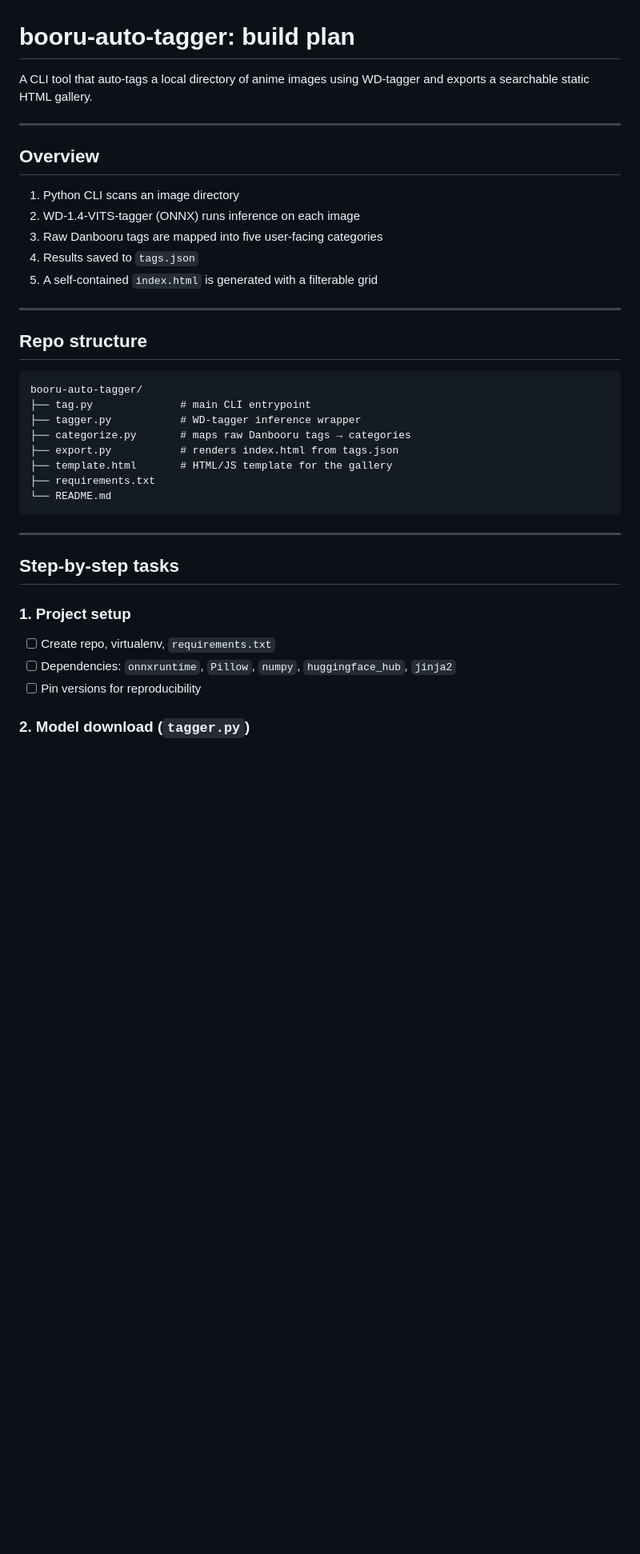
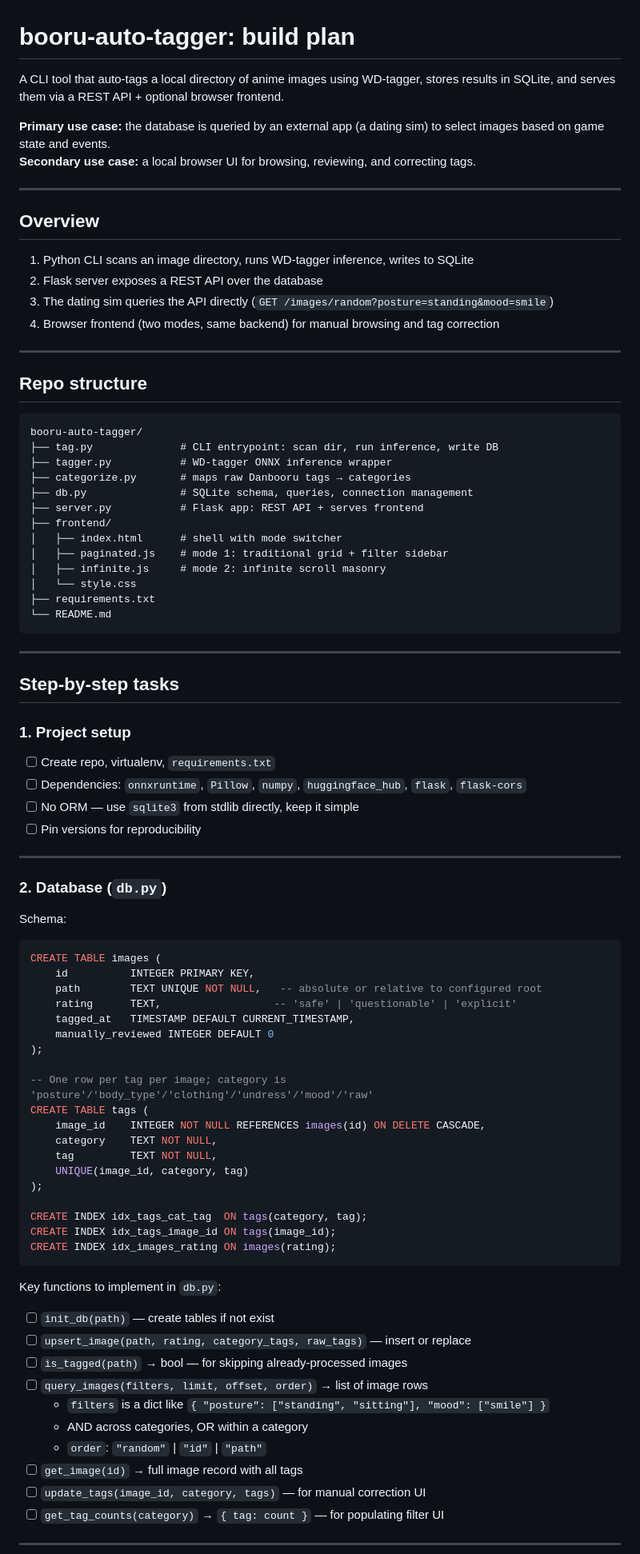
Before and after one commit to funlikely/booru-auto-tagger, a Markdown page: booru-auto-tagger-todo-plan.md, the part around one of its changes. Shown at 80% size. Drawn GitHub-style; blank space fills up the shorter version.

````diff
--- a/booru-auto-tagger-todo-plan.md
+++ b/booru-auto-tagger-todo-plan.md
@@ -1,16 +1,18 @@
 # booru-auto-tagger: build plan
 
-A CLI tool that auto-tags a local directory of anime images using WD-tagger and exports a searchable static HTML gallery.
+A CLI tool that auto-tags a local directory of anime images using WD-tagger, stores results in SQLite, and serves them via a REST API + optional browser frontend.
+
+**Primary use case:** the database is queried by an external app (a dating sim) to select images based on game state and events.
+**Secondary use case:** a local browser UI for browsing, reviewing, and correcting tags.
 
 ---
 
 ## Overview
 
-1. Python CLI scans an image directory
-2. WD-1.4-VITS-tagger (ONNX) runs inference on each image
-3. Raw Danbooru tags are mapped into five user-facing categories
-4. Results saved to `tags.json`
-5. A self-contained `index.html` is generated with a filterable grid
+1. Python CLI scans an image directory, runs WD-tagger inference, writes to SQLite
+2. Flask server exposes a REST API over the database
+3. The dating sim queries the API directly (`GET /images/random?posture=standing&mood=smile`)
+4. Browser frontend (two modes, same backend) for manual browsing and tag correction
 
 ---
 
@@ -18,11 +20,16 @@ A CLI tool that auto-tags a local directory of anime images using WD-tagger and
 
 ```
 booru-auto-tagger/
-├── tag.py              # main CLI entrypoint
-├── tagger.py           # WD-tagger inference wrapper
+├── tag.py              # CLI entrypoint: scan dir, run inference, write DB
+├── tagger.py           # WD-tagger ONNX inference wrapper
 ├── categorize.py       # maps raw Danbooru tags → categories
-├── export.py           # renders index.html from tags.json
-├── template.html       # HTML/JS template for the gallery
+├── db.py               # SQLite schema, queries, connection management
+├── server.py           # Flask app: REST API + serves frontend
+├── frontend/
+│   ├── index.html      # shell with mode switcher
+│   ├── paginated.js    # mode 1: traditional grid + filter sidebar
+│   ├── infinite.js     # mode 2: infinite scroll masonry
+│   └── style.css
 ├── requirements.txt
 └── README.md
 ```
@@ -33,7 +40,49 @@ booru-auto-tagger/
 
 ### 1. Project setup
 - [ ] Create repo, virtualenv, `requirements.txt`
-- [ ] Dependencies: `onnxruntime`, `Pillow`, `numpy`, `huggingface_hub`, `jinja2`
+- [ ] Dependencies: `onnxruntime`, `Pillow`, `numpy`, `huggingface_hub`, `flask`, `flask-cors`
+- [ ] No ORM — use `sqlite3` from stdlib directly, keep it simple
 - [ ] Pin versions for reproducibility
 
-### 2. Model download (`tagger.py`)
+---
+
+### 2. Database (`db.py`)
+
+Schema:
+
+```sql
+CREATE TABLE images (
+    id          INTEGER PRIMARY KEY,
+    path        TEXT UNIQUE NOT NULL,   -- absolute or relative to configured root
+    rating      TEXT,                  -- 'safe' | 'questionable' | 'explicit'
+    tagged_at   TIMESTAMP DEFAULT CURRENT_TIMESTAMP,
+    manually_reviewed INTEGER DEFAULT 0
+);
+
+-- One row per tag per image; category is 'posture'/'body_type'/'clothing'/'undress'/'mood'/'raw'
+CREATE TABLE tags (
+    image_id    INTEGER NOT NULL REFERENCES images(id) ON DELETE CASCADE,
+    category    TEXT NOT NULL,
+    tag         TEXT NOT NULL,
+    UNIQUE(image_id, category, tag)
+);
+
+CREATE INDEX idx_tags_cat_tag  ON tags(category, tag);
+CREATE INDEX idx_tags_image_id ON tags(image_id);
+CREATE INDEX idx_images_rating ON images(rating);
+```
+
+Key functions to implement in `db.py`:
+- [ ] `init_db(path)` — create tables if not exist
+- [ ] `upsert_image(path, rating, category_tags, raw_tags)` — insert or replace
+- [ ] `is_tagged(path)` → bool — for skipping already-processed images
+- [ ] `query_images(filters, limit, offset, order)` → list of image rows
+  - `filters` is a dict like `{ "posture": ["standing", "sitting"], "mood": ["smile"] }`
+  - AND across categories, OR within a category
+  - `order`: `"random"` | `"id"` | `"path"`
+- [ ] `get_image(id)` → full image record with all tags
+- [ ] `update_tags(image_id, category, tags)` — for manual correction UI
+- [ ] `get_tag_counts(category)` → `{ tag: count }` — for populating filter UI
+
+---
+
````
Also changed, not shown: other parts of booru-auto-tagger-todo-plan.md (+163 -69 lines).
